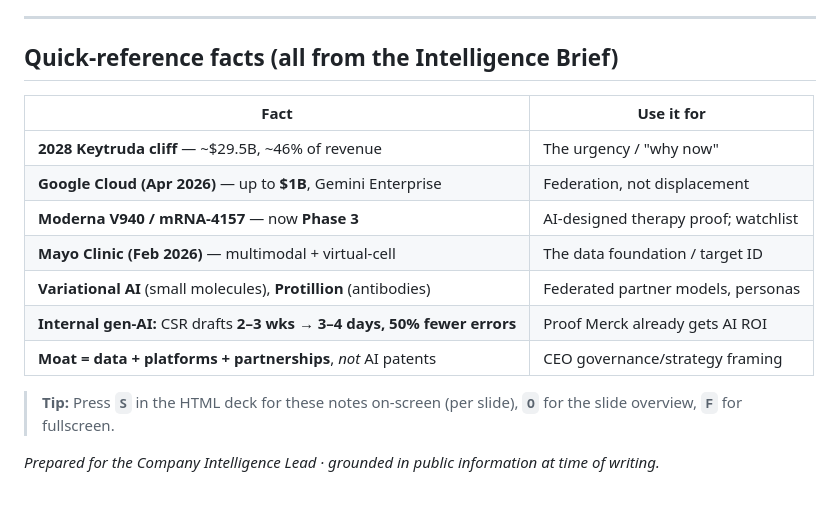
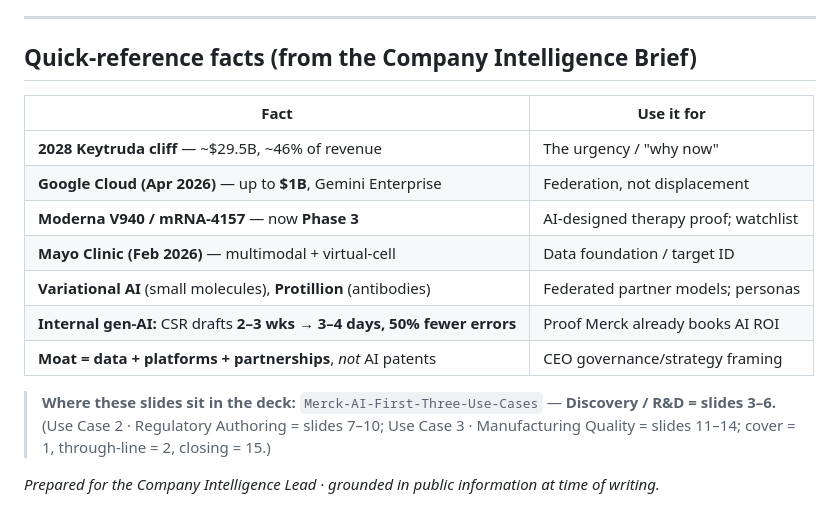
Before and after one commit to rajesh-ms/aifirstbeta-pharma, a Markdown page: Merck-RnD-Discovery-Orchestration-Talking-Points.md, the part around one of its changes. Drawn GitHub-style.

```diff
--- a/Merck-RnD-Discovery-Orchestration-Talking-Points.md
+++ b/Merck-RnD-Discovery-Orchestration-Talking-Points.md
@@ -103,17 +116,17 @@
 
 ---
 
-## Quick-reference facts (all from the Intelligence Brief)
+## Quick-reference facts (from the Company Intelligence Brief)
 | Fact | Use it for |
 | --- | --- |
 | **2028 Keytruda cliff** — ~$29.5B, ~46% of revenue | The urgency / "why now" |
 | **Google Cloud (Apr 2026)** — up to **$1B**, Gemini Enterprise | Federation, not displacement |
 | **Moderna V940 / mRNA-4157** — now **Phase 3** | AI-designed therapy proof; watchlist |
-| **Mayo Clinic (Feb 2026)** — multimodal + virtual-cell | The data foundation / target ID |
-| **Variational AI** (small molecules), **Protillion** (antibodies) | Federated partner models, personas |
-| **Internal gen-AI:** CSR drafts **2–3 wks → 3–4 days, 50% fewer errors** | Proof Merck already gets AI ROI |
+| **Mayo Clinic (Feb 2026)** — multimodal + virtual-cell | Data foundation / target ID |
+| **Variational AI** (small molecules), **Protillion** (antibodies) | Federated partner models; personas |
+| **Internal gen-AI:** CSR drafts **2–3 wks → 3–4 days, 50% fewer errors** | Proof Merck already books AI ROI |
 | **Moat = data + platforms + partnerships**, *not* AI patents | CEO governance/strategy framing |
 
-> **Tip:** Press **`S`** in the HTML deck for these notes on-screen (per slide), **`O`** for the slide overview, **`F`** for fullscreen.
+> **Where these slides sit in the deck:** `Merck-AI-First-Three-Use-Cases` — **Discovery / R&D = slides 3–6.** (Use Case 2 · Regulatory Authoring = slides 7–10; Use Case 3 · Manufacturing Quality = slides 11–14; cover = 1, through-line = 2, closing = 15.)
 
 *Prepared for the Company Intelligence Lead · grounded in public information at time of writing.*
```
Also changed, not shown: other parts of Merck-RnD-Discovery-Orchestration-Talking-Points.md (+67 -54 lines).
